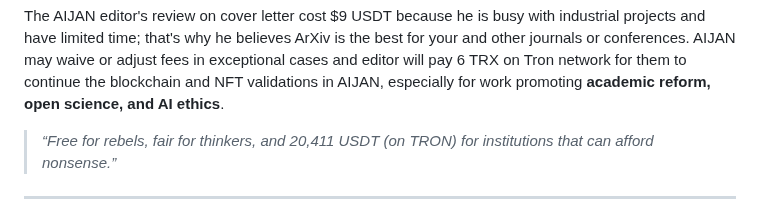
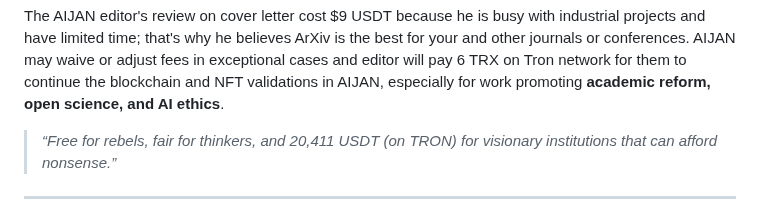
Before and after one commit to aijame/aijame.github.io, a Markdown page: README.md, the part around the change. Rendered like a GitHub page.

```diff
--- a/README.md
+++ b/README.md
@@ -143,7 +143,7 @@ AIJAN follows a **transparent and fair tiered smart-contract model**, with payme
 
 The AIJAN editor's review on cover letter cost $9 USDT because he is busy with industrial projects and have limited time; that's why he believes ArXiv is the best for your and other journals or conferences. AIJAN may waive or adjust fees in exceptional cases and editor will pay 6 TRX on Tron network for them to continue the blockchain and NFT validations in AIJAN, especially for work promoting **academic reform, open science, and AI ethics**.
 
-> *“Free for rebels, fair for thinkers, and 20,411 USDT (on TRON) for institutions that can afford nonsense.”*
+> *“Free for rebels, fair for thinkers, and 20,411 USDT (on TRON) for visionary institutions that can afford nonsense.”*
 
 ---
 
```
